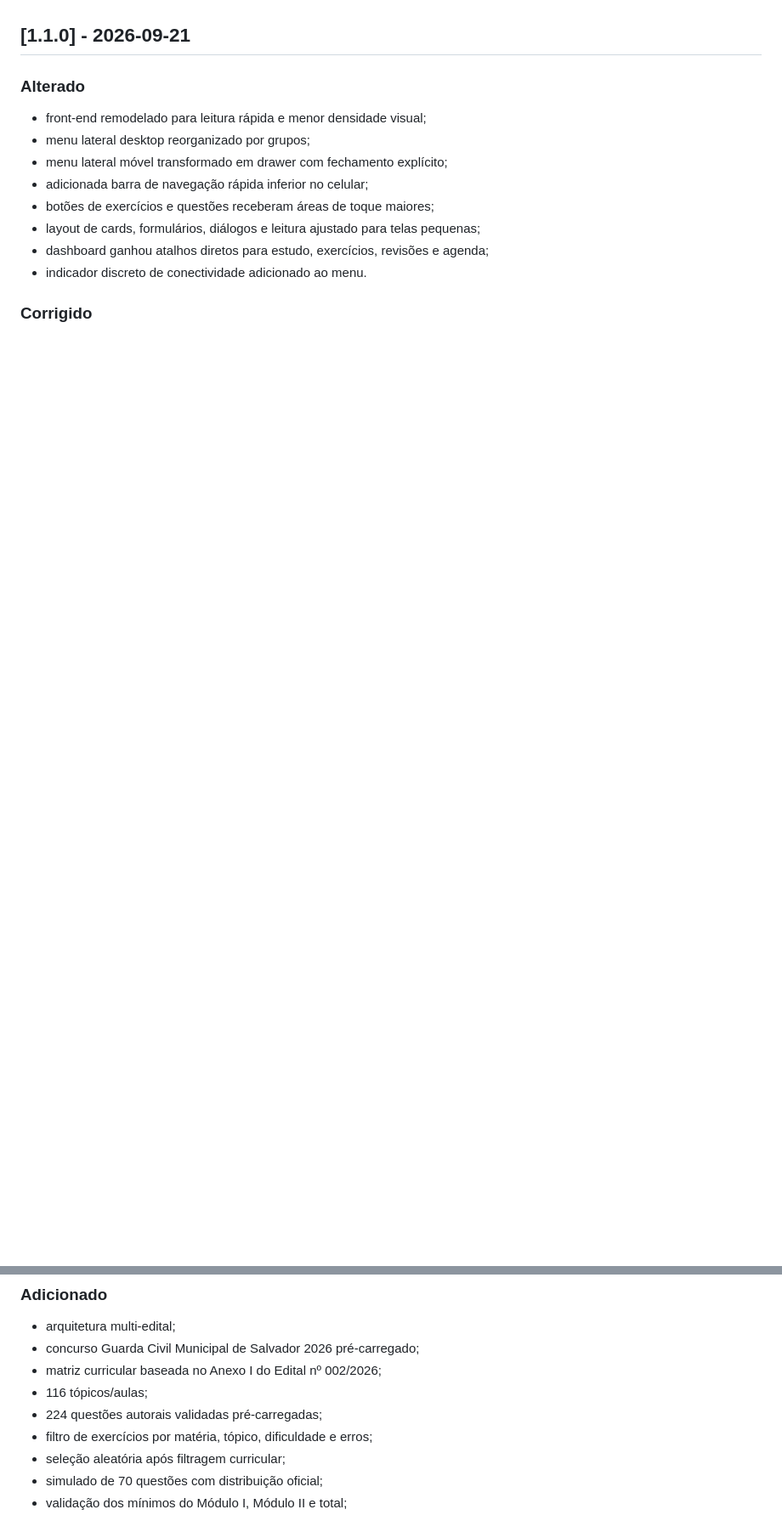
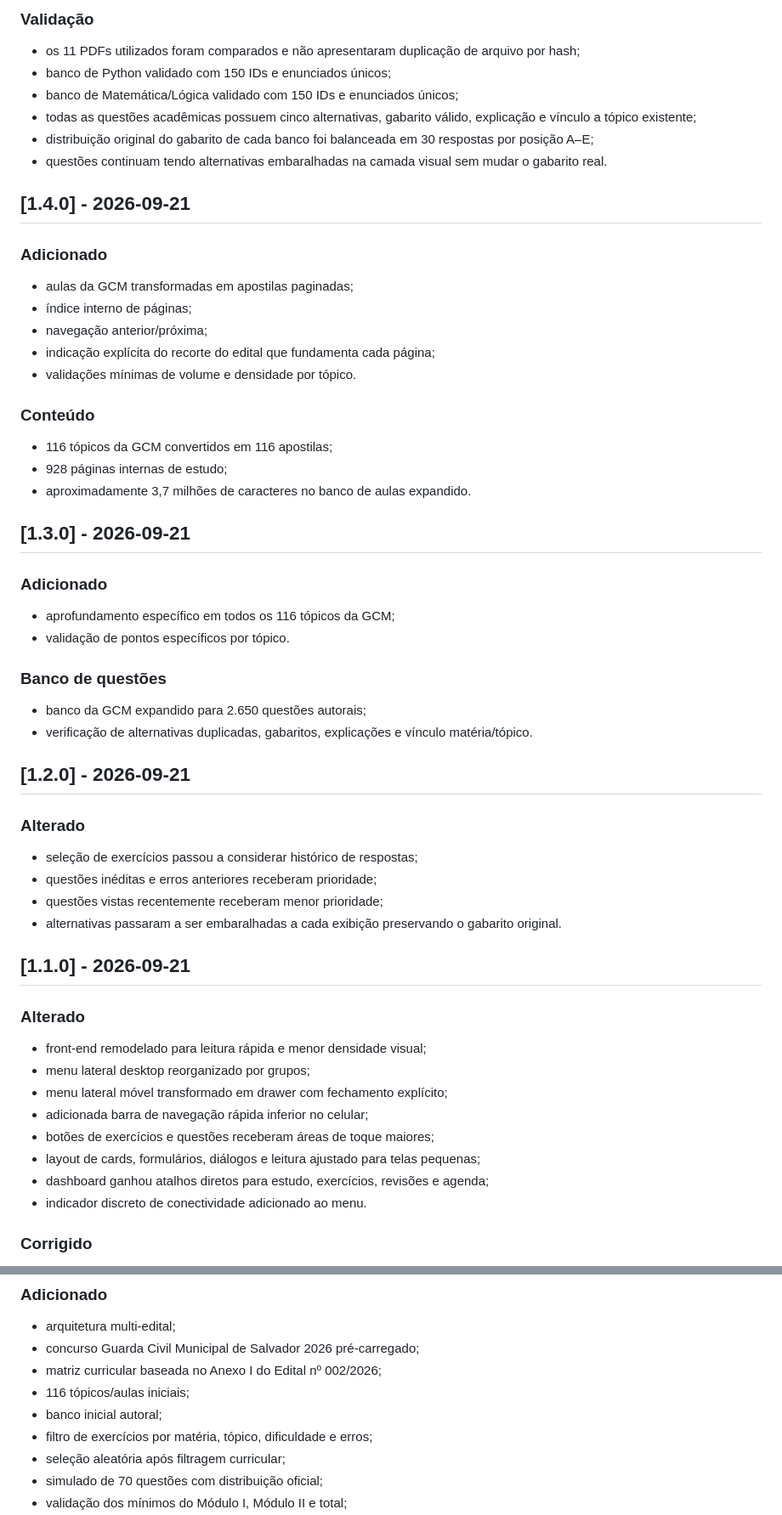
Before and after one commit to Bakurinha/estudar, a Markdown page: CHANGELOG.md, 2 parts joined by grey strips. Shown at 85% size. Rendered like a GitHub page; blank space fills up the shorter version.

```diff
--- a/CHANGELOG.md
+++ b/CHANGELOG.md
@@ -7,3 +65,48 @@ O formato segue a ideia do [Keep a Changelog](https://keepachangelog.com/pt-BR/)
+### Validação
+
+- os 11 PDFs utilizados foram comparados e não apresentaram duplicação de arquivo por hash;
+- banco de Python validado com 150 IDs e enunciados únicos;
+- banco de Matemática/Lógica validado com 150 IDs e enunciados únicos;
+- todas as questões acadêmicas possuem cinco alternativas, gabarito válido, explicação e vínculo a tópico existente;
+- distribuição original do gabarito de cada banco foi balanceada em 30 respostas por posição A–E;
+- questões continuam tendo alternativas embaralhadas na camada visual sem mudar o gabarito real.
+
+## [1.4.0] - 2026-09-21
+
+### Adicionado
+
+- aulas da GCM transformadas em apostilas paginadas;
+- índice interno de páginas;
+- navegação anterior/próxima;
+- indicação explícita do recorte do edital que fundamenta cada página;
+- validações mínimas de volume e densidade por tópico.
+
+### Conteúdo
+
+- 116 tópicos da GCM convertidos em 116 apostilas;
+- 928 páginas internas de estudo;
+- aproximadamente 3,7 milhões de caracteres no banco de aulas expandido.
+
+## [1.3.0] - 2026-09-21
+
+### Adicionado
+
+- aprofundamento específico em todos os 116 tópicos da GCM;
+- validação de pontos específicos por tópico.
+
+### Banco de questões
+
+- banco da GCM expandido para 2.650 questões autorais;
+- verificação de alternativas duplicadas, gabaritos, explicações e vínculo matéria/tópico.
+
+## [1.2.0] - 2026-09-21
+
+### Alterado
+
+- seleção de exercícios passou a considerar histórico de respostas;
+- questões inéditas e erros anteriores receberam prioridade;
+- questões vistas recentemente receberam menor prioridade;
+- alternativas passaram a ser embaralhadas a cada exibição preservando o gabarito original.
 
 ## [1.1.0] - 2026-09-21
 
@@ -39,8 +141,8 @@ O formato segue a ideia do [Keep a Changelog](https://keepachangelog.com/pt-BR/)
 - arquitetura multi-edital;
 - concurso Guarda Civil Municipal de Salvador 2026 pré-carregado;
 - matriz curricular baseada no Anexo I do Edital nº 002/2026;
-- 116 tópicos/aulas;
-- 224 questões autorais validadas pré-carregadas;
+- 116 tópicos/aulas iniciais;
+- banco inicial autoral;
 - filtro de exercícios por matéria, tópico, dificuldade e erros;
 - seleção aleatória após filtragem curricular;
 - simulado de 70 questões com distribuição oficial;
```
Also changed, not shown: other parts of CHANGELOG.md (+65 -19 lines).
